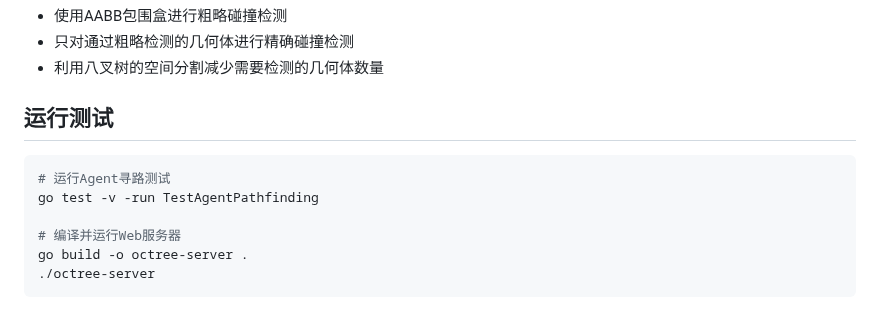
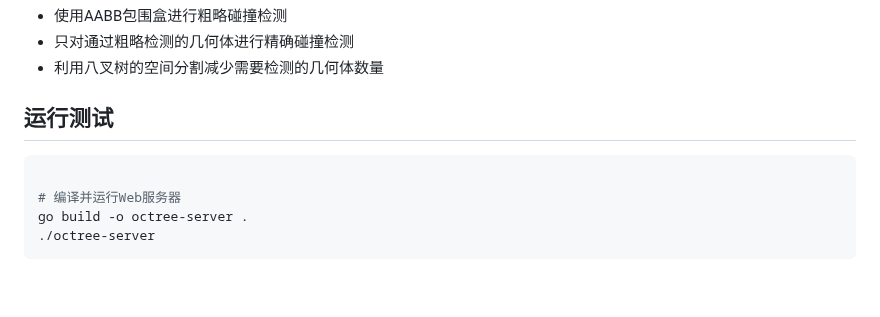
Before and after one commit to o0olele/octree-go, a Markdown page: README.md, the part around the change. Drawn GitHub-style; blank space fills up the shorter version.

Commit message:
[readme] update

````diff
--- a/README.md
+++ b/README.md
@@ -93,8 +93,6 @@ occupied := tree.IsAgentOccupied(agent, position)
 ## 运行测试
 
 ```bash
-# 运行Agent寻路测试
-go test -v -run TestAgentPathfinding
 
 # 编译并运行Web服务器
 go build -o octree-server .
````
